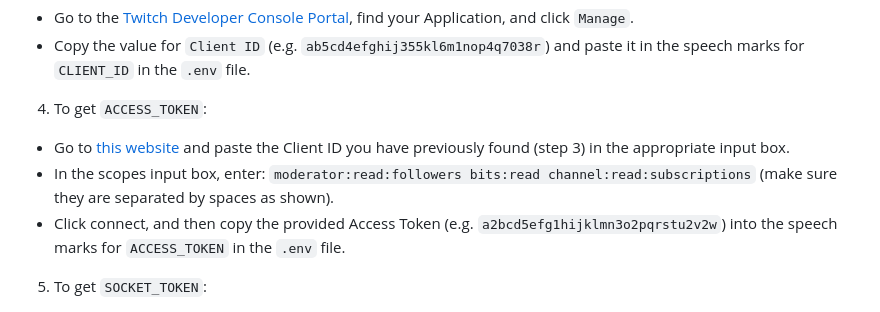
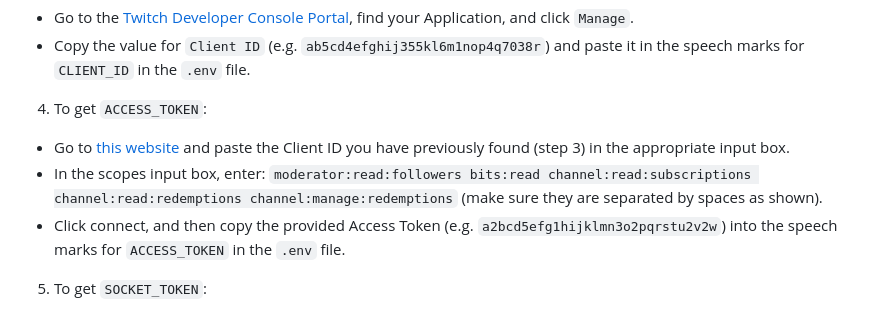
Before and after one commit to LouieEj/Everythingathon-Twitch, a Markdown page: README.md, the part around the change. Drawn GitHub-style.

Commit message:
Update readme to include new scopes

```diff
--- a/README.md
+++ b/README.md
@@ -27,7 +27,7 @@ An Everythingathon is similar to a Subathon, but in a Subathon only subscription
   - Copy the value for `Client ID` (e.g. `ab5cd4efghij355kl6m1nop4q7038r`) and paste it in the speech marks for `CLIENT_ID` in the `.env` file.
 4. To get `ACCESS_TOKEN`:
   - Go to [this website](https://twitchapps.com/tokengen/) and paste the Client ID you have previously found (step 3) in the appropriate input box.
-  - In the scopes input box, enter: `moderator:read:followers bits:read channel:read:subscriptions` (make sure they are separated by spaces as shown).
+  - In the scopes input box, enter: `moderator:read:followers bits:read channel:read:subscriptions channel:read:redemptions channel:manage:redemptions` (make sure they are separated by spaces as shown).
   - Click connect, and then copy the provided Access Token (e.g. `a2bcd5efg1hijklmn3o2pqrstu2v2w`) into the speech marks for `ACCESS_TOKEN` in the `.env` file.
 5. To get `SOCKET_TOKEN`:
   - Go to [Streamlabs API Settings page](https://streamlabs.com/dashboard#/settings/api-settings) and then click on `API Tokens`.
```
